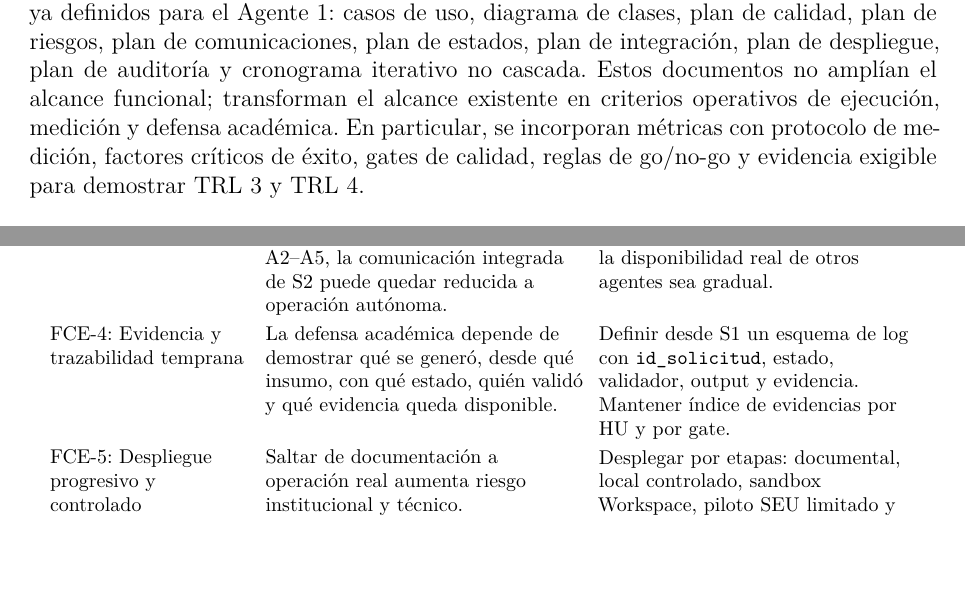
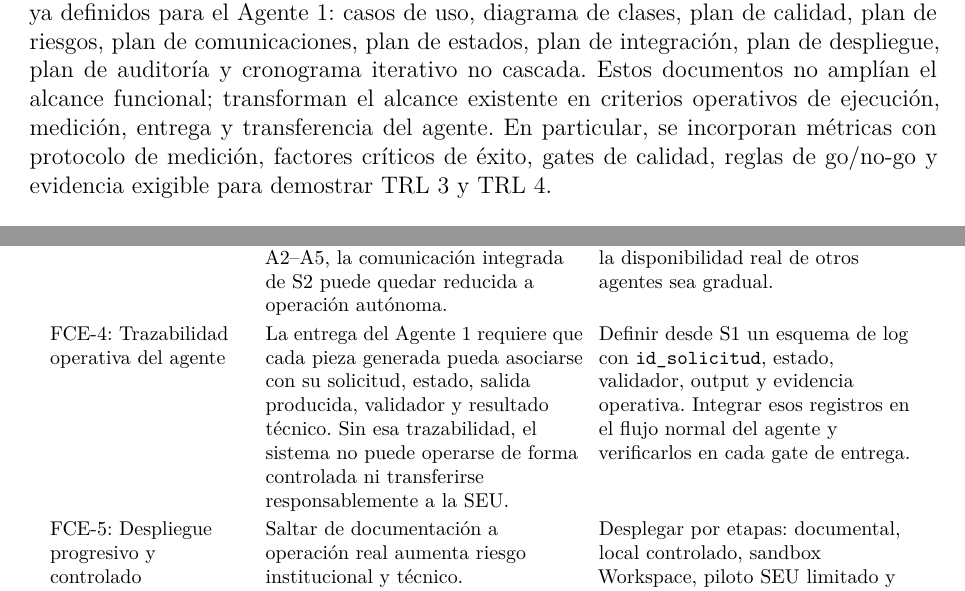
Before and after one commit to SpendIce/Proyecto-Final, a LaTeX document (Documentos/Anteproyecto/Anteproyecto-PPS-Juan-Ignacio-Gone.tex): two parts of pages 4 and 36 of 37, joined at a grey line, cut so that both start at the same text, the shorter picture padded with empty space. Compiled offline with XeLaTeX.

Commit message:
docs: reframe anteproyecto traceability factor

```diff
--- a/Documentos/Anteproyecto/Anteproyecto-PPS-Juan-Ignacio-Gone.tex
+++ b/Documentos/Anteproyecto/Anteproyecto-PPS-Juan-Ignacio-Gone.tex
@@ -131,7 +131,7 @@ El alcance espec\'ifico de este Proyecto comprende la implementaci\'on completa
 
 La propuesta se sustenta en tecnolog\'ias de c\'odigo abierto (Ollama, LangChain, FastAPI, Google Workspace), ejecuci\'on local de modelos de lenguaje que garantiza soberan\'ia de datos, ciberseguridad desde el principio y un esquema de maduraci\'on progresiva basado en niveles \ac{TRL}. Todo contenido generado autom\'aticamente requiere validaci\'on humana antes de su publicaci\'on o env\'io oficial, eliminando el riesgo de automatizar comunicaciones institucionales sin control profesional. La estimaci\'on de costos para el a\~no de alcance del Proyecto se ubica en el rango de \$~0 a \$~1.400~USD, seg\'un se utilicen o no componentes opcionales de infraestructura, respaldo o contingencia.
 
-La versi\'on refinada del anteproyecto incorpora los artefactos t\'ecnicos complementarios ya definidos para el Agente~1: casos de uso, diagrama de clases, plan de calidad, plan de riesgos, plan de comunicaciones, plan de estados, plan de integraci\'on, plan de despliegue, plan de auditor\'ia y cronograma iterativo no cascada. Estos documentos no ampl\'ian el alcance funcional; transforman el alcance existente en criterios operativos de ejecuci\'on, medici\'on y defensa acad\'emica. En particular, se incorporan m\'etricas con protocolo de medici\'on, factores cr\'iticos de \'exito, gates de calidad, reglas de go/no-go y evidencia exigible para demostrar \ac{TRL}~3 y \ac{TRL}~4.
+La versi\'on refinada del anteproyecto incorpora los artefactos t\'ecnicos complementarios ya definidos para el Agente~1: casos de uso, diagrama de clases, plan de calidad, plan de riesgos, plan de comunicaciones, plan de estados, plan de integraci\'on, plan de despliegue, plan de auditor\'ia y cronograma iterativo no cascada. Estos documentos no ampl\'ian el alcance funcional; transforman el alcance existente en criterios operativos de ejecuci\'on, medici\'on, entrega y transferencia del agente. En particular, se incorporan m\'etricas con protocolo de medici\'on, factores cr\'iticos de \'exito, gates de calidad, reglas de go/no-go y evidencia exigible para demostrar \ac{TRL}~3 y \ac{TRL}~4.
 
 % =============================================================================
 % SECCION 2: PALABRAS CLAVE
@@ -1279,7 +1279,7 @@ Los factores cr\'iticos de \'exito (FCE) son las condiciones cuya presencia es n
     FCE-1: Participaci\'on y validaci\'on de la \ac{SEU} & El personal de la Secretar\'ia debe involucrarse activamente en el relevamiento, el co-dise\~no de plantillas y la validaci\'on formal del contenido generado. Sin titulares de validaci\'on y canal de aprobaci\'on acordado, el \ac{HITL} queda informal y el agente puede producir piezas desalineadas con el tono institucional real. & Acordar referentes titular y suplente por tipo de pieza. Incluir sesiones de co-dise\~no en el cronograma mensual y registrar aprobaciones, observaciones y rechazos en un canal trazable. Bloquear salidas oficiales si no hay validador designado. \\
     FCE-2: Calidad iterativa de prompts & El rendimiento del \ac{LLM} depende del dise\~no y refinamiento continuo de los prompts. Prompts pobres generan contenido con alucinaciones o tono inapropiado, elevando la tasa de rechazo (M7). & Ciclo de refinamiento de prompts con retroalimentaci\'on del validador humano desde el mes de abril (S1) y a lo largo de todo S2. \\
     FCE-3: Coordinaci\'on entre equipos y agentes & La integraci\'on del Agente~1 depende de acuerdos entre el equipo del Proyecto, la \ac{SEU}, infraestructura y los responsables de los dem\'as agentes. Si no existen contratos de interfaz e insumos m\'inimos de A2--A5, la comunicaci\'on integrada de S2 puede quedar reducida a operaci\'on aut\'onoma. & Reuniones peri\'odicas de sincronizaci\'on con equipos involucrados. Definir contratos de interfaz y mocks est\'aticos al inicio de S2 para desarrollar y probar la comunicaci\'on integrada aun cuando la disponibilidad real de otros agentes sea gradual. \\
-    FCE-4: Evidencia y trazabilidad temprana & La defensa acad\'emica depende de demostrar qu\'e se gener\'o, desde qu\'e insumo, con qu\'e estado, qui\'en valid\'o y qu\'e evidencia queda disponible. & Definir desde S1 un esquema de log con \texttt{id\_solicitud}, estado, validador, output y evidencia. Mantener \'indice de evidencias por \ac{HU} y por gate. \\
+    FCE-4: Trazabilidad operativa del agente & La entrega del Agente~1 requiere que cada pieza generada pueda asociarse con su solicitud, estado, salida producida, validador y resultado t\'ecnico. Sin esa trazabilidad, el sistema no puede operarse de forma controlada ni transferirse responsablemente a la \ac{SEU}. & Definir desde S1 un esquema de log con \texttt{id\_solicitud}, estado, validador, output y evidencia operativa. Integrar esos registros en el flujo normal del agente y verificarlos en cada gate de entrega. \\
     FCE-5: Despliegue progresivo y controlado & Saltar de documentaci\'on a operaci\'on real aumenta riesgo institucional y t\'ecnico. & Desplegar por etapas: documental, local controlado, sandbox Workspace, piloto \ac{SEU} limitado y release candidata \ac{TRL}~4. Cada etapa exige go/no-go y rollback definidos. \\
     \bottomrule
 \end{longtable}
```
